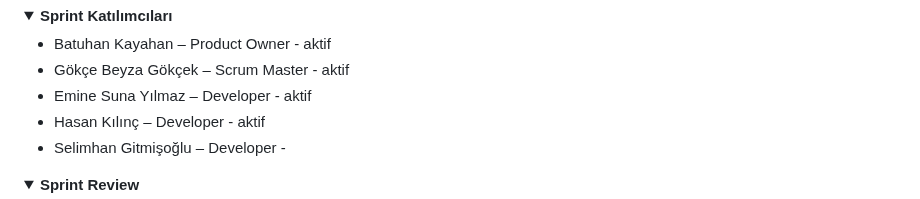
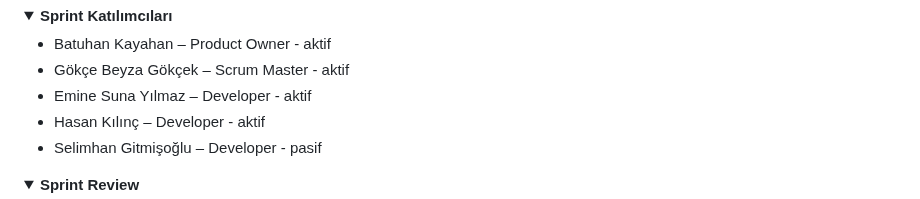
Before and after one commit to batuhanlog/SmartMeal, a Markdown page: README.md, the part around one of its changes. Drawn GitHub-style; folded sections open.

```diff
--- a/README.md
+++ b/README.md
@@ -341,7 +341,7 @@ Panomuzun linki yukarıda TRELLO yazısı ile ve oklar yardımıyla gösterilmi
 - Gökçe Beyza Gökçek – Scrum Master  - aktif
 - Emine Suna Yılmaz – Developer  - aktif
 - Hasan Kılınç – Developer  - aktif
-- Selimhan Gitmişoğlu – Developer -
+- Selimhan Gitmişoğlu – Developer - pasif
 
 </details>
 
```
Also changed, not shown: other parts of README.md (+3 -0 lines).
